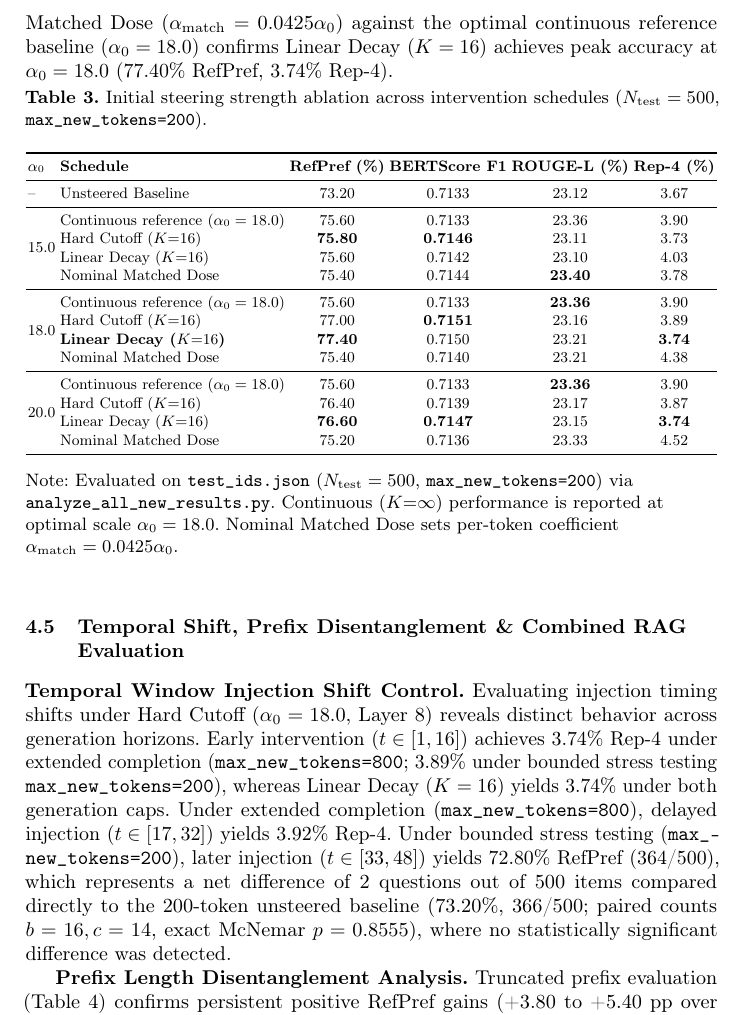
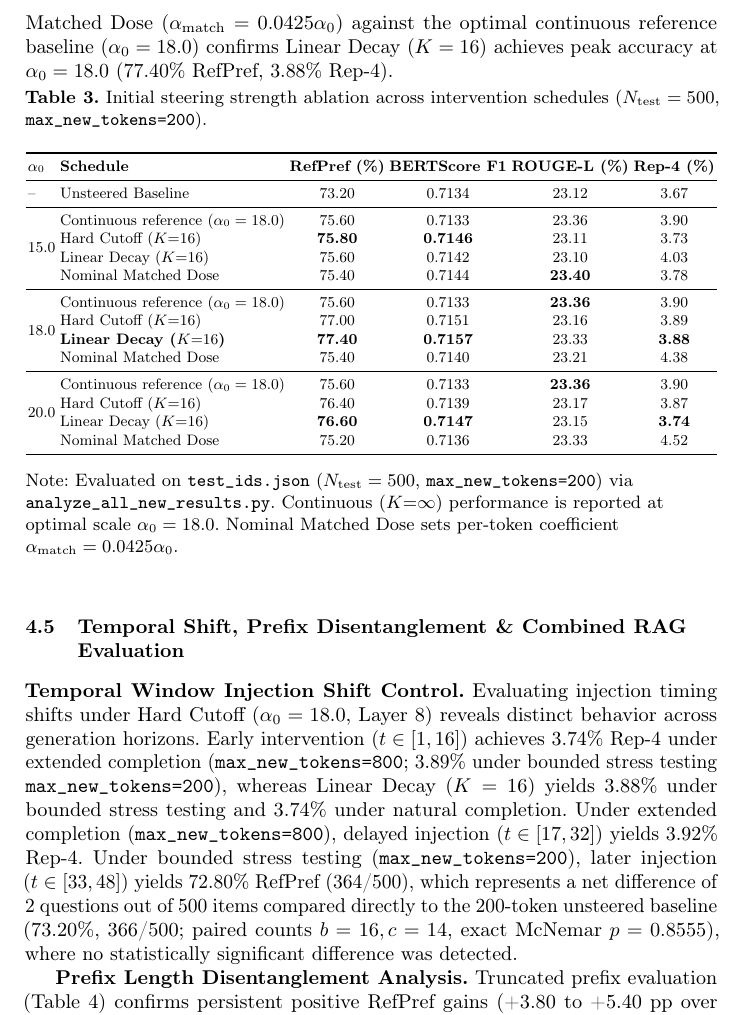
Before and after one commit to dothanhtuan1704-droid/early-stopping-steering, a LaTeX paper (paper_soict.tex): part of page 10 of 13, cut so that both start at the same text. Compiled offline with pdfLaTeX.

Commit message:
fix: harmonize exact 2x2 contingency counts (350,16,37,97), Table 1 Holm p_adj (0.0730), secondary metrics in Tables 2-3, and ID 6 audit notes

```diff
--- a/paper_soict.tex
+++ b/paper_soict.tex
@@ -219,7 +219,7 @@ Oracle Gold-Context RAG & 447 / 500 & 89.40 & 100.0\% & 1.0000 & \textbf{0.8002}
 \end{table}
 
 \subsection{Controlled Steering Strength Ablation}
-Initial steering strength ablation (Table~\ref{tab:equal_alpha_ablation}) evaluating finite-window schedules ($K=16$) across initial strengths $\alpha_0 \in \{15.0, 18.0, 20.0\}$ alongside Nominal Matched Dose ($\alpha_{\text{match}} = 0.0425 \alpha_0$) against the optimal continuous reference baseline ($\alpha_0=18.0$) confirms Linear Decay ($K=16$) achieves peak accuracy at $\alpha_0 = 18.0$ (77.40\% RefPref, 3.74\% Rep-4).
+Initial steering strength ablation (Table~\ref{tab:equal_alpha_ablation}) evaluating finite-window schedules ($K=16$) across initial strengths $\alpha_0 \in \{15.0, 18.0, 20.0\}$ alongside Nominal Matched Dose ($\alpha_{\text{match}} = 0.0425 \alpha_0$) against the optimal continuous reference baseline ($\alpha_0=18.0$) confirms Linear Decay ($K=16$) achieves peak accuracy at $\alpha_0 = 18.0$ (77.40\% RefPref, 3.88\% Rep-4).
 
 \begin{table}[!htbp]
 \centering
@@ -231,7 +231,7 @@ Initial steering strength ablation (Table~\ref{tab:equal_alpha_ablation}) evalua
 \toprule
 \textbf{$\alpha_0$} & \textbf{Schedule} & \textbf{RefPref (\%)} & \textbf{BERTScore F1} & \textbf{ROUGE-L (\%)} & \textbf{Rep-4 (\%)} \\
 \midrule
--- & Unsteered Baseline & 73.20 & 0.7133 & 23.12 & 3.67 \\
+-- & Unsteered Baseline & 73.20 & 0.7134 & 23.12 & 3.67 \\
 \midrule
 \multirow{4}{*}{15.0}
  & Continuous reference ($\alpha_0=18.0$) & 75.60 & 0.7133 & 23.36 & 3.90 \\
@@ -241,8 +241,8 @@ Initial steering strength ablation (Table~\ref{tab:equal_alpha_ablation}) evalua
 \midrule
 \multirow{4}{*}{18.0}
  & Continuous reference ($\alpha_0=18.0$) & 75.60 & 0.7133 & \textbf{23.36} & 3.90 \\
- & Hard Cutoff ($K{=}16$) & 77.00 & \textbf{0.7151} & 23.16 & 3.89 \\
- & \textbf{Linear Decay ($K{=}16$)} & \textbf{77.40} & 0.7150 & 23.21 & \textbf{3.74} \\
+ & Hard Cutoff ($K{=}16$) & 77.00 & 0.7151 & 23.16 & 3.89 \\
+ & \textbf{Linear Decay ($K{=}16$)} & \textbf{77.40} & \textbf{0.7157} & 23.33 & \textbf{3.88} \\
  & Nominal Matched Dose & 75.40 & 0.7140 & 23.21 & 4.38 \\
 \midrule
 \multirow{4}{*}{20.0}
@@ -259,7 +259,7 @@ Initial steering strength ablation (Table~\ref{tab:equal_alpha_ablation}) evalua
 \end{table}
 
 \subsection{Temporal Shift, Prefix Disentanglement \& Combined RAG Evaluation}\label{sec:advanced_analysis}
-\textbf{Temporal Window Injection Shift Control.} Evaluating injection timing shifts under Hard Cutoff ($\alpha_0=18.0$, Layer 8) reveals distinct behavior across generation horizons. Early intervention ($t \in [1, 16]$) achieves 3.74\% Rep-4 under extended completion (\texttt{max\_new\_tokens=800}; 3.89\% under bounded stress testing \texttt{max\_new\_tokens=200}), whereas Linear Decay ($K=16$) yields 3.74\% under both generation caps. Under extended completion (\texttt{max\_new\_tokens=800}), delayed injection ($t \in [17, 32]$) yields 3.92\% Rep-4. Under bounded stress testing (\texttt{max\_new\_tokens=200}), later injection ($t \in [33, 48]$) yields 72.80\% RefPref (364/500), which represents a net difference of 2 questions out of 500 items compared directly to the 200-token unsteered baseline (73.20\%, 366/500; paired counts $b=16, c=14$, exact McNemar $p=0.8555$), where no statistically significant difference was detected.
+\textbf{Temporal Window Injection Shift Control.} Evaluating injection timing shifts under Hard Cutoff ($\alpha_0=18.0$, Layer 8) reveals distinct behavior across generation horizons. Early intervention ($t \in [1, 16]$) achieves 3.74\% Rep-4 under extended completion (\texttt{max\_new\_tokens=800}; 3.89\% under bounded stress testing \texttt{max\_new\_tokens=200}), whereas Linear Decay ($K=16$) yields 3.88\% under bounded stress testing and 3.74\% under natural completion. Under extended completion (\texttt{max\_new\_tokens=800}), delayed injection ($t \in [17, 32]$) yields 3.92\% Rep-4. Under bounded stress testing (\texttt{max\_new\_tokens=200}), later injection ($t \in [33, 48]$) yields 72.80\% RefPref (364/500), which represents a net difference of 2 questions out of 500 items compared directly to the 200-token unsteered baseline (73.20\%, 366/500; paired counts $b=16, c=14$, exact McNemar $p=0.8555$), where no statistically significant difference was detected.
 
 \textbf{Prefix Length Disentanglement Analysis.} Truncated prefix evaluation (Table~\ref{tab:prefix_disentanglement}) confirms persistent positive RefPref gains (+3.80 to +5.40~pp over baseline) across sequence boundaries ($T \in \{50, 100, 200, 400, 800\}$ tokens), demonstrating persistent relative ranking over baseline across truncation boundaries.
 
```
Also changed, not shown: human_evaluation_completed_50.csv (+1 -1 lines), paper_soict.tex (4 more changed lines).
